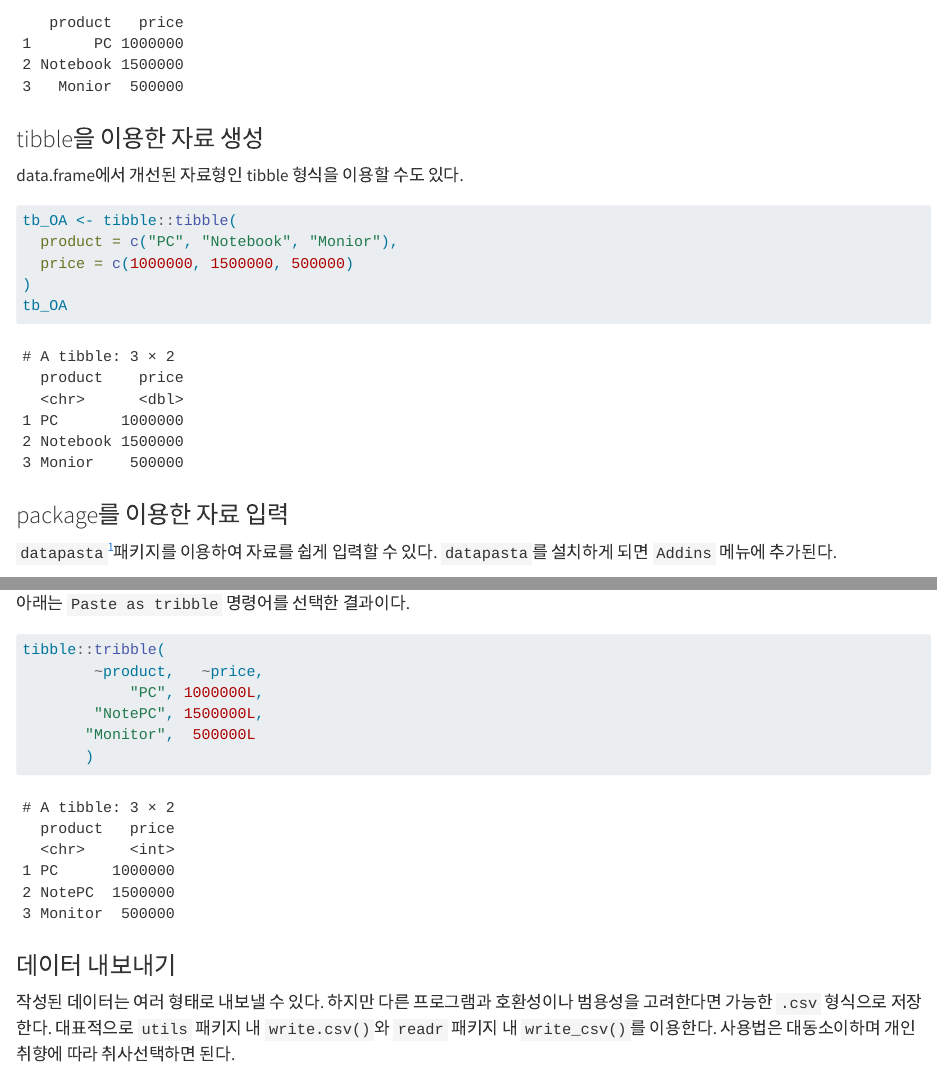
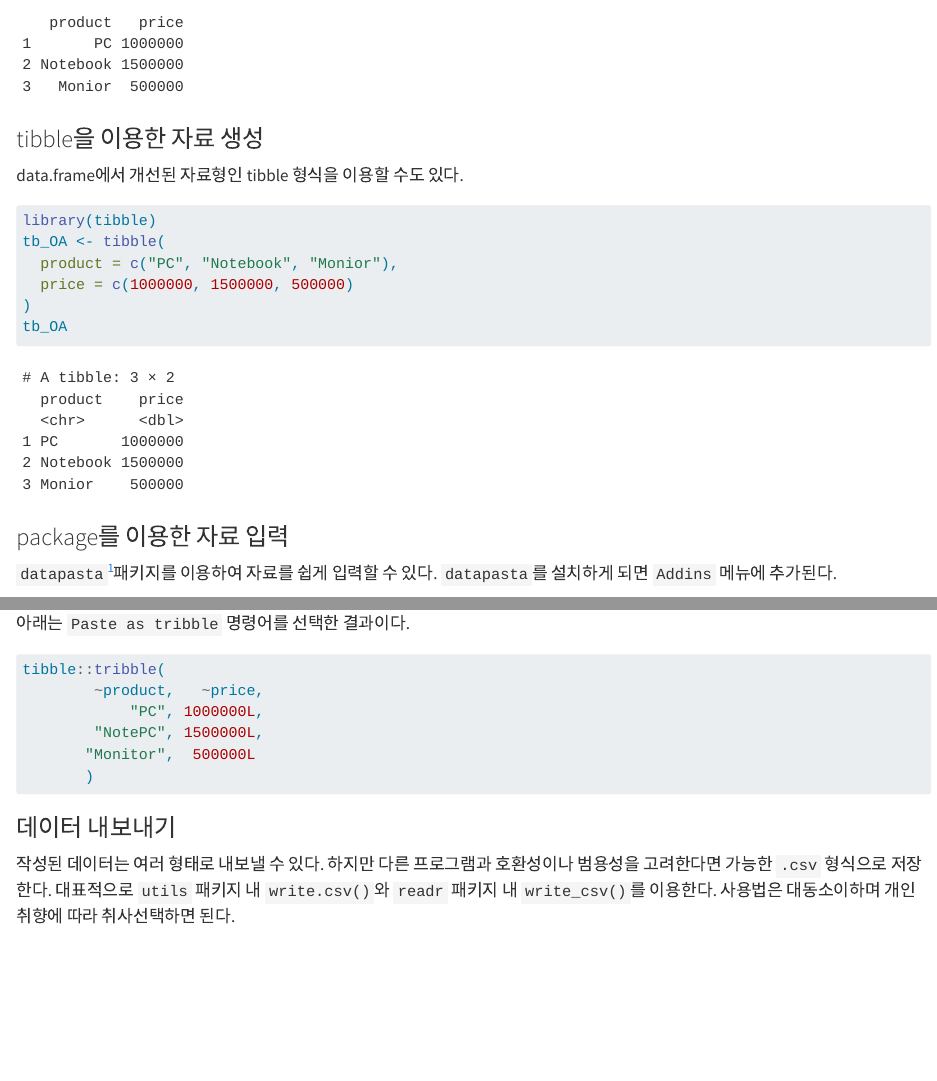
Before and after one commit to yeonkyupark/r4da, a Quarto document (collect.qmd): the page in a window 1100 px wide, from 470 px down, and a second part further down, joined at a grey line. Rendered offline with R 4.5, knitr and Pandoc in place of Quarto, with nearby package versions.

Commit message:
update collect.qmd

````diff
--- a/collect.qmd
+++ b/collect.qmd
@@ -23,7 +23,8 @@ df_OA
 data.frame에서 개선된 자료형인 tibble 형식을 이용할 수도 있다.
 
 ```{r}
-tb_OA <- tibble::tibble(
+library(tibble)
+tb_OA <- tibble(
   product = c("PC", "Notebook", "Monior"),
   price = c(1000000, 1500000, 500000)
 )
@@ -48,7 +49,7 @@ tb_OA
 
 아래는 `Paste as tribble` 명령어를 선택한 결과이다.
 
-```{r}
+```{r eval=FALSE}
 tibble::tribble(
         ~product,   ~price,
             "PC", 1000000L,
````
Also changed, not shown: 2 other files.
